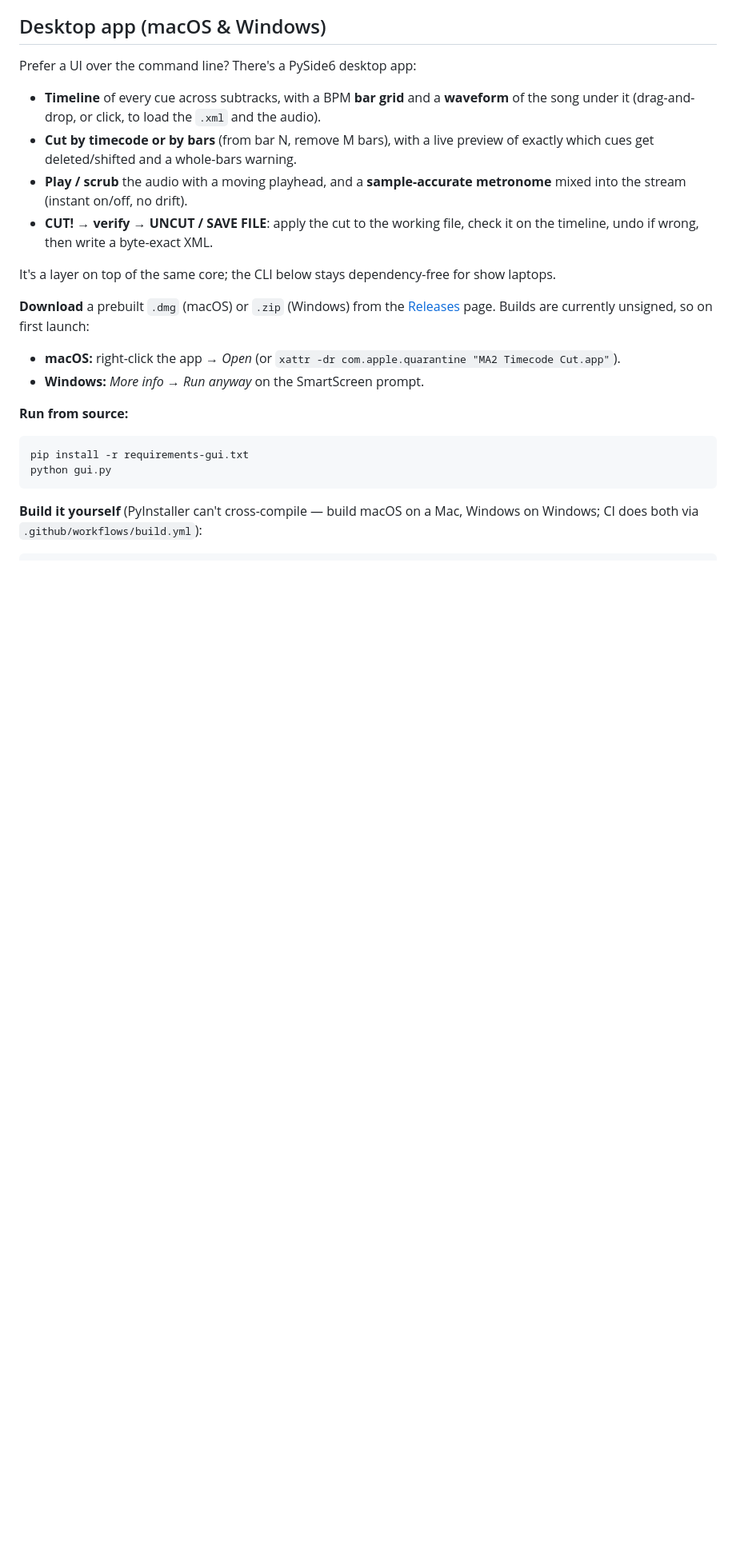
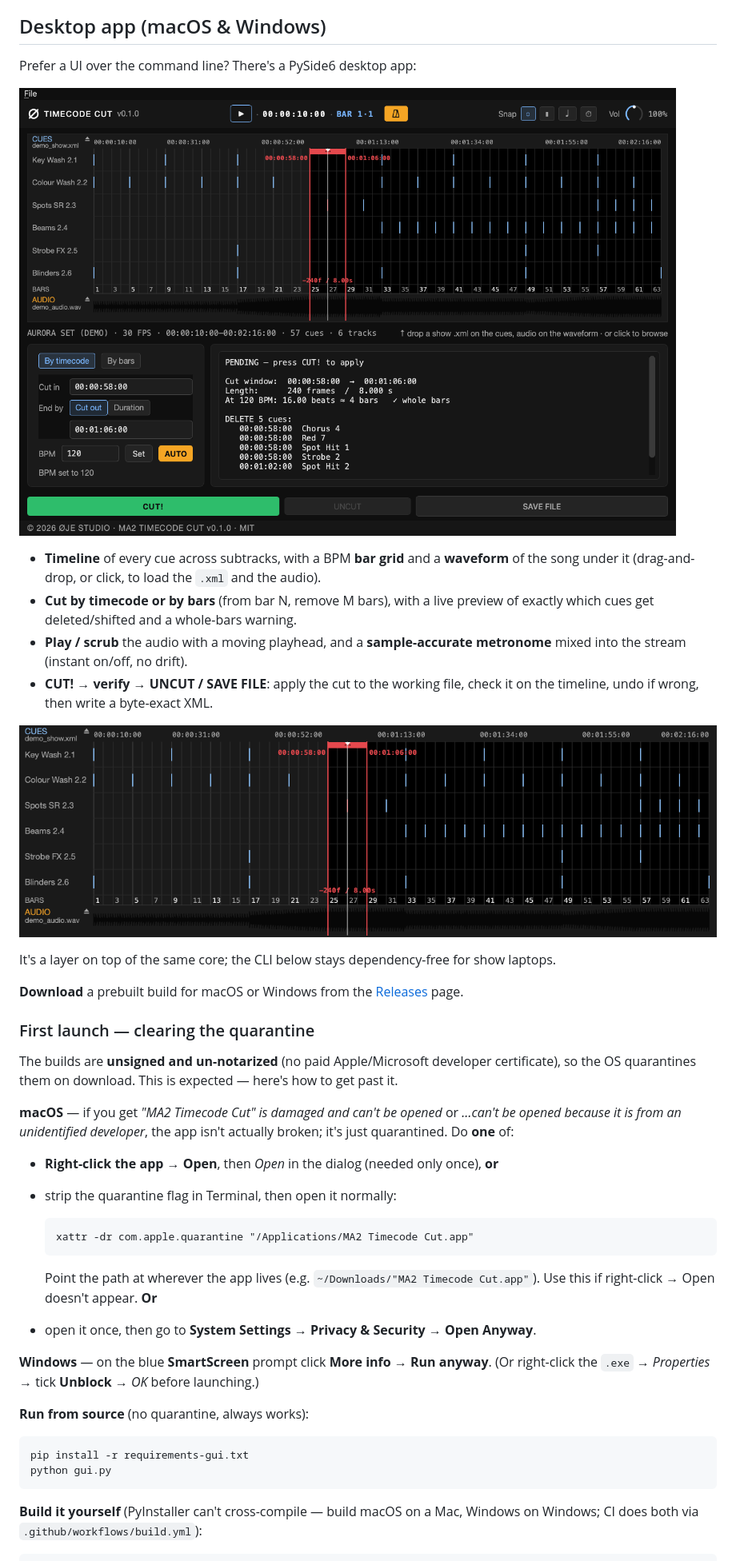
Before and after one commit to oje-studio/ma2-tc-cut, a Markdown page: README.md, the part around the change. Shown at 80% size. Drawn GitHub-style; pictures changed too: docs/screenshot-main.png (added), docs/screenshot-timeline.png (added); blank space fills up the shorter version.

Commit message:
README: add UI screenshots + a clearer "clear the quarantine" guide
Two screenshots (docs/) rendered from a synthetic demo show — no client
data: the full window (timeline, bar grid, waveform, ripple-cut window,
live preview) and a timeline close-up.

Expand the first-launch section: spell out the macOS quarantine fix
(right-click → Open, `xattr -dr com.apple.quarantine`, or Privacy &
Security → Open Anyway) and the Windows SmartScreen / Unblock steps,
since the builds are unsigned/un-notarized.

Co-Authored-By: Claude Opus 4.8 <noreply@anthropic.com>

````diff
--- a/README.md
+++ b/README.md
@@ -35,6 +35,8 @@ and a compiler usually aren't available.
 
 Prefer a UI over the command line? There's a PySide6 desktop app:
 
+![MA2 Timecode Cut — timeline of cues, BPM bar grid, song waveform and a ripple-cut window over a chorus](docs/screenshot-main.png)
+
 - **Timeline** of every cue across subtracks, with a BPM **bar grid** and a
   **waveform** of the song under it (drag-and-drop, or click, to load the `.xml`
   and the audio).
@@ -45,17 +47,39 @@ Prefer a UI over the command line? There's a PySide6 desktop app:
 - **CUT! → verify → UNCUT / SAVE FILE**: apply the cut to the working file, check
   it on the timeline, undo if wrong, then write a byte-exact XML.
 
+![Timeline close-up — cue lanes per subtrack, bar ruler, waveform and the draggable red cut window with timecode labels](docs/screenshot-timeline.png)
+
 It's a layer on top of the same core; the CLI below stays dependency-free for
 show laptops.
 
-**Download** a prebuilt `.dmg` (macOS) or `.zip` (Windows) from the
-[Releases](https://github.com/oje-studio/ma2-tc-cut/releases) page. Builds are
-currently unsigned, so on first launch:
+**Download** a prebuilt build for macOS or Windows from the
+[Releases](https://github.com/oje-studio/ma2-tc-cut/releases) page.
 
-- **macOS:** right-click the app → *Open* (or `xattr -dr com.apple.quarantine "MA2 Timecode Cut.app"`).
-- **Windows:** *More info* → *Run anyway* on the SmartScreen prompt.
+### First launch — clearing the quarantine
 
-**Run from source:**
+The builds are **unsigned and un-notarized** (no paid Apple/Microsoft developer
+certificate), so the OS quarantines them on download. This is expected — here's
+how to get past it.
+
+**macOS** — if you get *"MA2 Timecode Cut" is damaged and can't be opened* or
+*…can't be opened because it is from an unidentified developer*, the app isn't
+actually broken; it's just quarantined. Do **one** of:
+
+- **Right-click the app → Open**, then *Open* in the dialog (needed only once), **or**
+- strip the quarantine flag in Terminal, then open it normally:
+
+  ```
+  xattr -dr com.apple.quarantine "/Applications/MA2 Timecode Cut.app"
+  ```
+
+  Point the path at wherever the app lives (e.g. `~/Downloads/"MA2 Timecode Cut.app"`).
+  Use this if right-click → Open doesn't appear. **Or**
+- open it once, then go to **System Settings → Privacy & Security → Open Anyway**.
+
+**Windows** — on the blue **SmartScreen** prompt click **More info → Run anyway**.
+(Or right-click the `.exe` → *Properties* → tick **Unblock** → *OK* before launching.)
+
+**Run from source** (no quarantine, always works):
 
 ```
 pip install -r requirements-gui.txt
````
